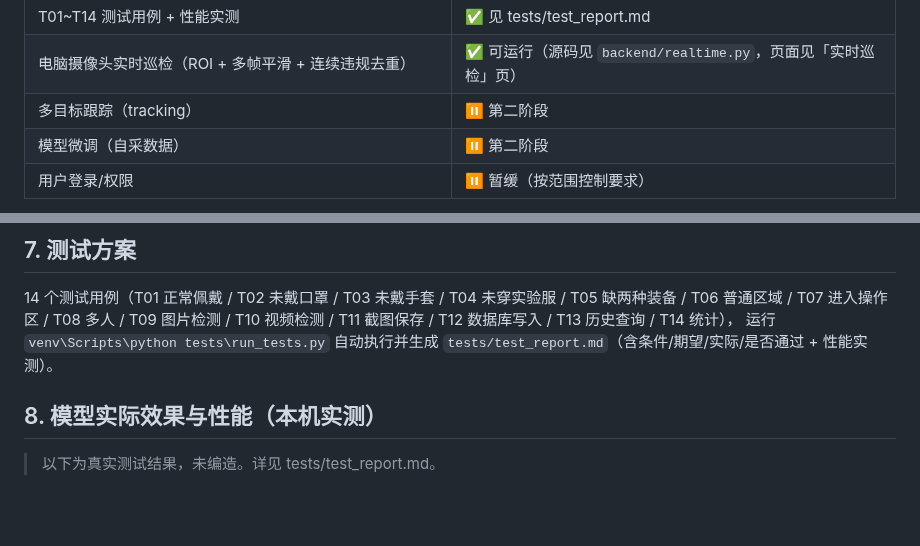
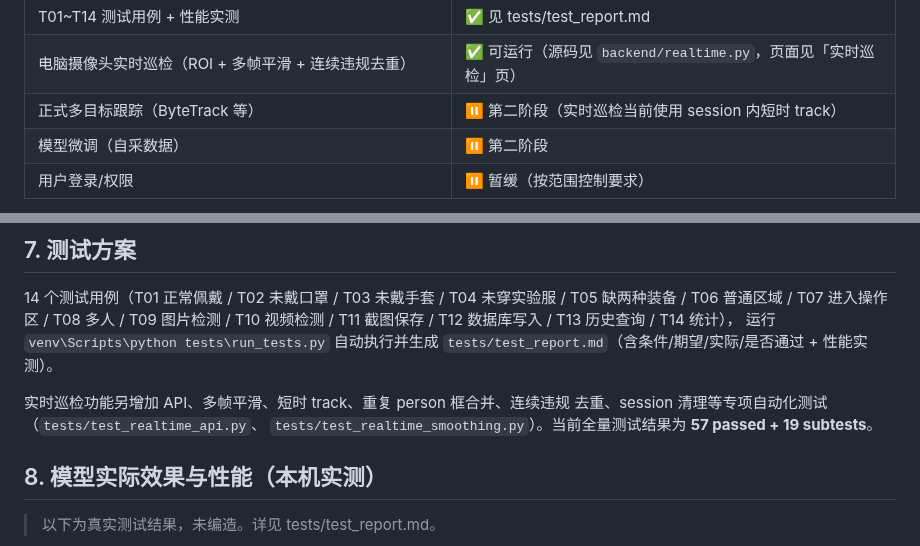
Before and after one commit to well-cy/lab-safety-inspection, a Markdown page: README.md, 2 parts joined by grey strips. GitHub-like rendering; blank space fills up the shorter version.

```diff
--- a/README.md
+++ b/README.md
@@ -39,7 +40,7 @@ Laboratory Safety Intelligent Inspection and Violation Warning System —— MVP
 | Web 页面：Dashboard/智能巡检/违规记录/数据统计/系统设置 | ✅ 可运行 |
 | T01~T14 测试用例 + 性能实测 | ✅ 见 tests/test_report.md |
 | 电脑摄像头实时巡检（ROI + 多帧平滑 + 连续违规去重） | ✅ 可运行（源码见 `backend/realtime.py`，页面见「实时巡检」页） |
-| 多目标跟踪（tracking） | ⏸ 第二阶段 |
+| 正式多目标跟踪（ByteTrack 等） | ⏸ 第二阶段（实时巡检当前使用 session 内短时 track） |
 | 模型微调（自采数据） | ⏸ 第二阶段 |
 | 用户登录/权限 | ⏸ 暂缓（按范围控制要求） |
 
@@ -186,6 +191,11 @@ T10 视频检测 / T11 截图保存 / T12 数据库写入 / T13 历史查询 / T
 运行 `venv\Scripts\python tests\run_tests.py` 自动执行并生成
 `tests/test_report.md`（含条件/期望/实际/是否通过 + 性能实测）。
 
+实时巡检功能另增加 API、多帧平滑、短时 track、重复 person 框合并、连续违规
+去重、session 清理等专项自动化测试（`tests/test_realtime_api.py`、
+`tests/test_realtime_smoothing.py`）。当前全量测试结果为
+**57 passed + 19 subtests**。
+
 ## 8. 模型实际效果与性能（本机实测）
 
 > 以下为真实测试结果，未编造。详见 tests/test_report.md。
```
Also changed, not shown: other parts of README.md (+16 -8 lines).
